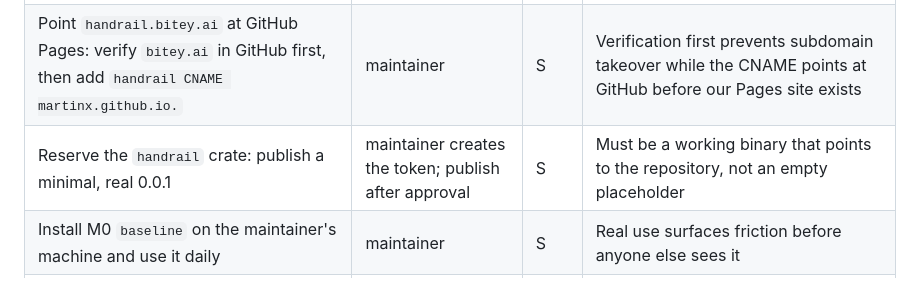
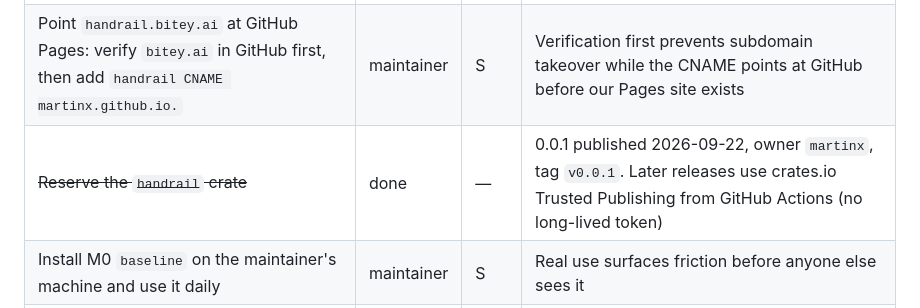
Before and after one commit to martinx/handrail, a Markdown page: docs/plan.md, the part around the change. Rendered like a GitHub page.

Commit message:
plan: handrail 0.0.1 published; crate name reserved

```diff
--- a/docs/plan.md
+++ b/docs/plan.md
@@ -15,7 +15,7 @@
 |---|---|---|---|
 | Register `handrail.sh` (optionally `gethandrail.dev`) | maintainer | S | The only resource someone else could take with no good substitute. Until then the site uses `handrail.bitey.ai` |
 | Point `handrail.bitey.ai` at GitHub Pages: verify `bitey.ai` in GitHub first, then add `handrail CNAME martinx.github.io.` | maintainer | S | Verification first prevents subdomain takeover while the CNAME points at GitHub before our Pages site exists |
-| Reserve the `handrail` crate: publish a minimal, real 0.0.1 | maintainer creates the token; publish after approval | S | Must be a working binary that points to the repository, not an empty placeholder |
+| ~~Reserve the `handrail` crate~~ | done | — | 0.0.1 published 2026-09-22, owner `martinx`, tag `v0.0.1`. Later releases use crates.io Trusted Publishing from GitHub Actions (no long-lived token) |
 | Install M0 `baseline` on the maintainer's machine and use it daily | maintainer | S | Real use surfaces friction before anyone else sees it |
 | Decide when the repository goes public | maintainer | — | homebrew-core counts repository age (30 days minimum), so an earlier public repo starts the clock earlier |
 
```
